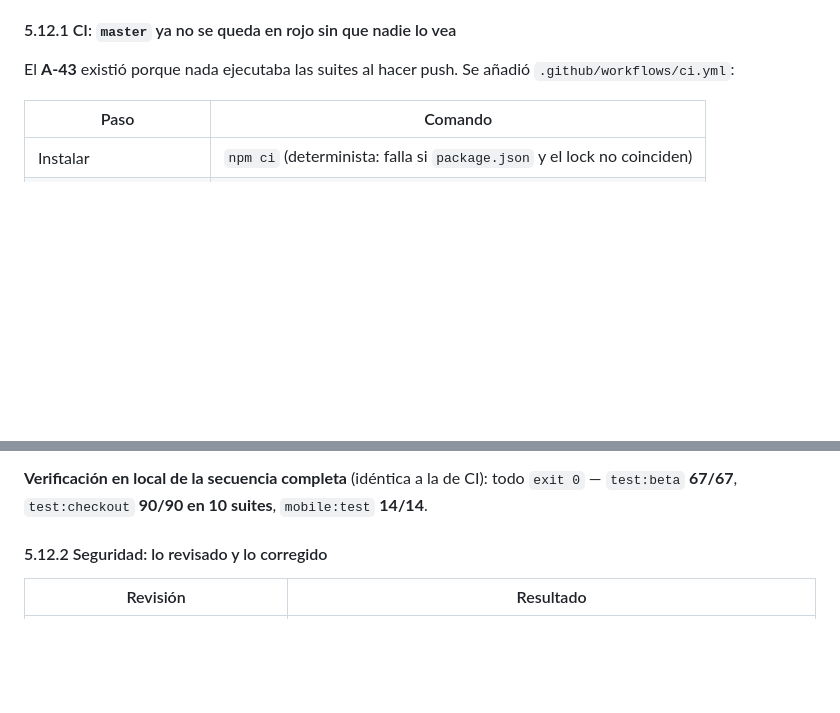
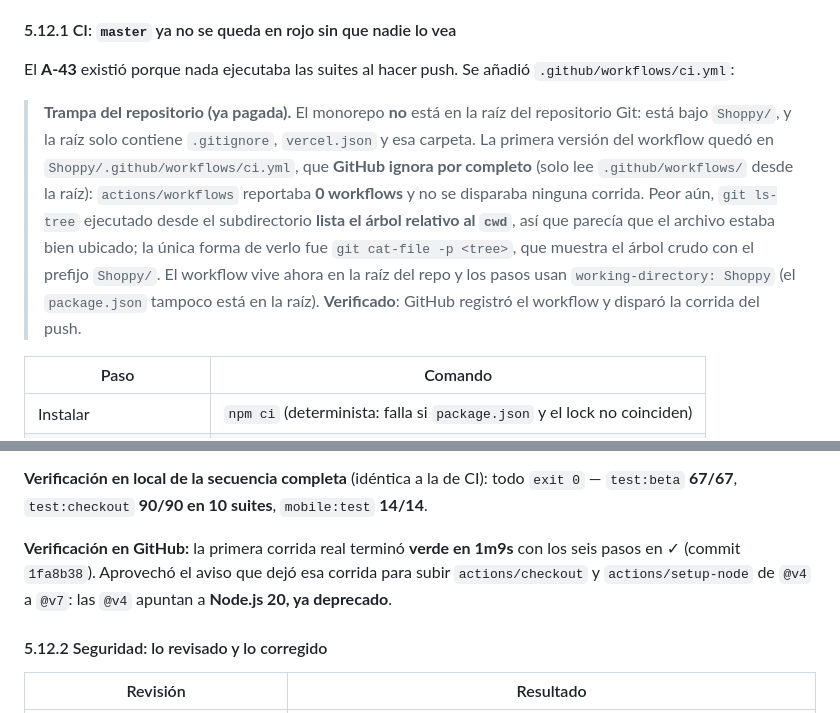
Before and after one commit to Brocoleo/Shoppy, a Markdown page: Shoppy/docs/AUDITORIA_OPENCODE.md, 2 parts joined by grey strips. Rendered like a GitHub page; blank space fills up the shorter version.

Commit message:
docs: auditoria registra la trampa de la raiz del repo y la CI verde en GitHub

```diff
--- a/Shoppy/docs/AUDITORIA_OPENCODE.md
+++ b/Shoppy/docs/AUDITORIA_OPENCODE.md
@@ -1523,6 +1523,19 @@ drop y que no dependen de trámites externos.
 El **A-43** existió porque nada ejecutaba las suites al hacer push. Se añadió
 `.github/workflows/ci.yml`:
 
+> **Trampa del repositorio (ya pagada).** El monorepo **no** está en la raíz del
+> repositorio Git: está bajo `Shoppy/`, y la raíz solo contiene `.gitignore`,
+> `vercel.json` y esa carpeta. La primera versión del workflow quedó en
+> `Shoppy/.github/workflows/ci.yml`, que **GitHub ignora por completo** (solo lee
+> `.github/workflows/` desde la raíz): `actions/workflows` reportaba **0
+> workflows** y no se disparaba ninguna corrida. Peor aún, `git ls-tree` ejecutado
+> desde el subdirectorio **lista el árbol relativo al `cwd`**, así que parecía que
+> el archivo estaba bien ubicado; la única forma de verlo fue
+> `git cat-file -p <tree>`, que muestra el árbol crudo con el prefijo `Shoppy/`.
+> El workflow vive ahora en la raíz del repo y los pasos usan
+> `working-directory: Shoppy` (el `package.json` tampoco está en la raíz).
+> **Verificado**: GitHub registró el workflow y disparó la corrida del push.
+
 | Paso | Comando |
 |---|---|
 | Instalar | `npm ci` (determinista: falla si `package.json` y el lock no coinciden) |
@@ -1542,6 +1555,10 @@ comando suelto), así que el sitio público no se tipaba en la verificación can
 
 **Verificación en local de la secuencia completa** (idéntica a la de CI): todo `exit 0` —
 `test:beta` **67/67**, `test:checkout` **90/90 en 10 suites**, `mobile:test` **14/14**.
+
+**Verificación en GitHub:** la primera corrida real terminó **verde en 1m9s** con los seis pasos
+en ✓ (commit `1fa8b38`). Aprovechó el aviso que dejó esa corrida para subir `actions/checkout` y
+`actions/setup-node` de `@v4` a `@v7`: las `@v4` apuntan a **Node.js 20, ya deprecado**.
 
 #### 5.12.2 Seguridad: lo revisado y lo corregido
 
```
